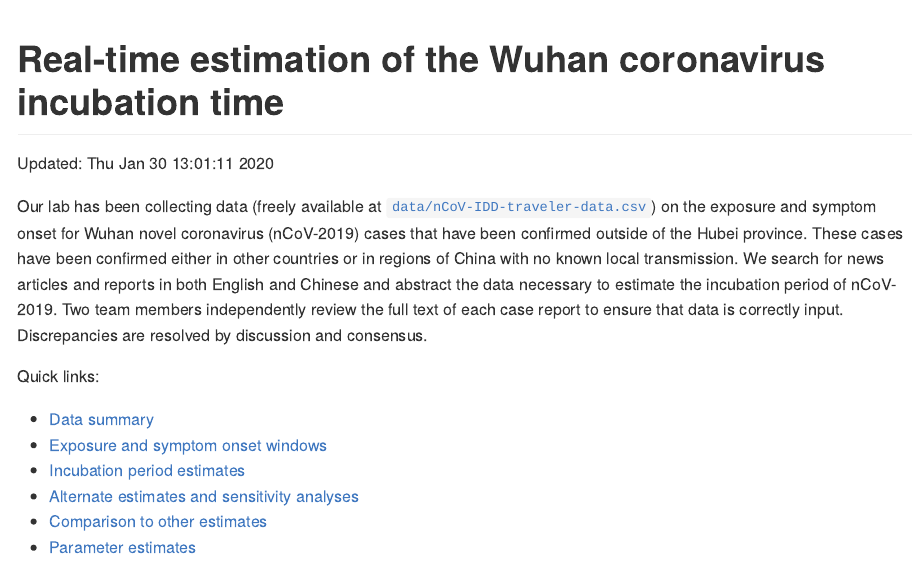
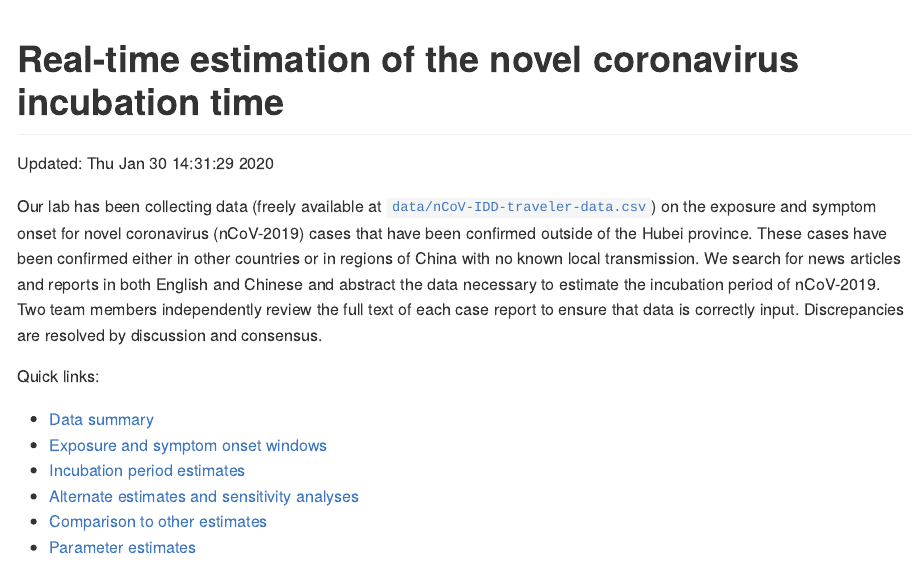
Before and after one commit to HopkinsIDD/ncov_incubation, an R Markdown document (README.Rmd): the page in a window 1100 px wide, from its top. The pictures show the output file README.md that the author committed with the source, drawn offline in the style of GitHub.

Commit message:
removed "Wuhan" from coronavirus name

````diff
--- a/README.Rmd
+++ b/README.Rmd
@@ -1,5 +1,5 @@
 ---
-title: "Real-time estimation of the Wuhan coronavirus incubation time"
+title: "Real-time estimation of the novel coronavirus incubation time"
 output: md_document
 editor_options:
   chunk_output_type: console
@@ -294,11 +294,11 @@ year_tbl$diff <- ncov_year_fit_boot@ests[-c(1:2), "est"] - ncov_inc_fit_boot@est
 knitr::kable(year_tbl)
 ```
 
-# Real-time estimation of the Wuhan coronavirus incubation time
+# Real-time estimation of the novel coronavirus incubation time
 
 Updated: `r date()`
 
-Our lab has been collecting data (freely available at [`data/nCoV-IDD-traveler-data.csv`](https://github.com/HopkinsIDD/ncov_incubation/blob/master/data/nCoV-IDD-traveler-data.csv)) on the exposure and symptom onset for Wuhan novel coronavirus (nCoV-2019) cases that have been confirmed outside of the Hubei province.
+Our lab has been collecting data (freely available at [`data/nCoV-IDD-traveler-data.csv`](https://github.com/HopkinsIDD/ncov_incubation/blob/master/data/nCoV-IDD-traveler-data.csv)) on the exposure and symptom onset for novel coronavirus (nCoV-2019) cases that have been confirmed outside of the Hubei province.
 These cases have been confirmed either in other countries or in regions of China with no known local transmission.
 We search for news articles and reports in both English and Chinese and abstract the data necessary to estimate the incubation period of nCoV-2019.
 Two team members independently review the full text of each case report to ensure that data is correctly input.
````
Also changed, not shown: README.md.
